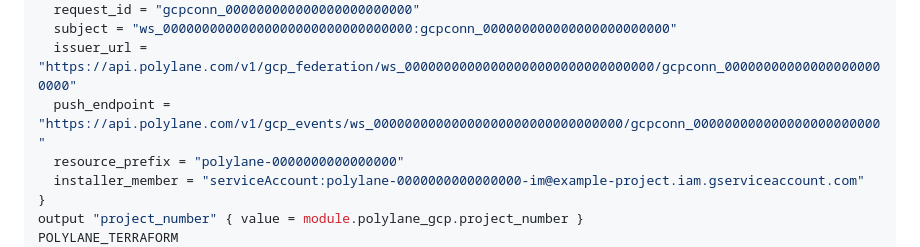
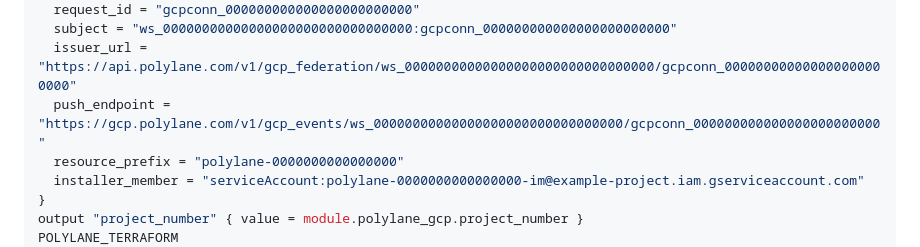
Before and after one commit to coreplanelabs/terraform-provider-polylane, a Markdown page: docs/guides/connect-google-cloud.md, the part around the change. Drawn GitHub-style.

Commit message:
docs(gcp): use dedicated event ingress in setup guide

```diff
--- a/docs/guides/connect-google-cloud.md
+++ b/docs/guides/connect-google-cloud.md
@@ -77,7 +77,7 @@ module "polylane_gcp" {
   request_id = "gcpconn_000000000000000000000000"
   subject = "ws_00000000000000000000000000000000:gcpconn_000000000000000000000000"
   issuer_url = "https://api.polylane.com/v1/gcp_federation/ws_00000000000000000000000000000000/gcpconn_000000000000000000000000"
-  push_endpoint = "https://api.polylane.com/v1/gcp_events/ws_00000000000000000000000000000000/gcpconn_000000000000000000000000"
+  push_endpoint = "https://gcp.polylane.com/v1/gcp_events/ws_00000000000000000000000000000000/gcpconn_000000000000000000000000"
   resource_prefix = "polylane-0000000000000000"
   installer_member = "serviceAccount:polylane-0000000000000000-im@example-project.iam.gserviceaccount.com"
 }
```
Also changed, not shown: templates/guides/connect-google-cloud.md (+1 -1 lines).
